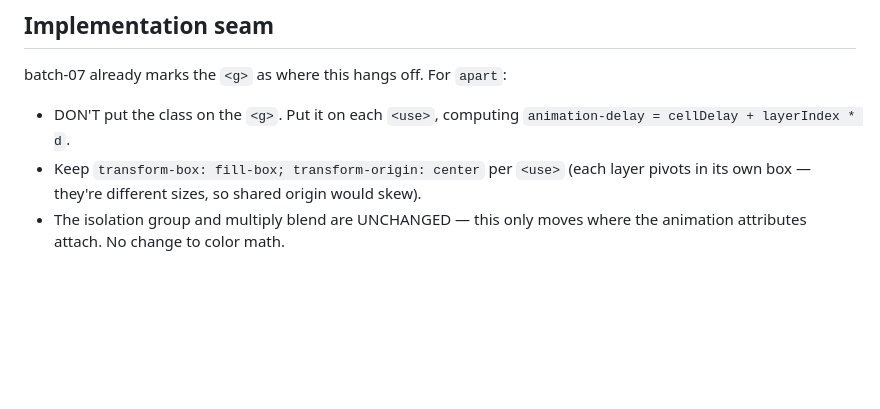
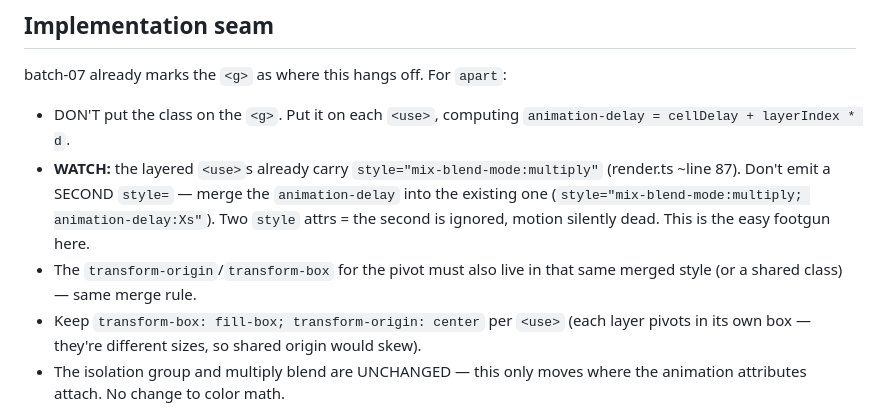
Before and after one commit to zntznt/iconizer, a Markdown page: guidance/batch-07b.md, the part around the change. Drawn GitHub-style; blank space fills up the shorter version.

Commit message:
docs(batch-07b): flag the duplicate-style footgun (use already has mix-blend-mode)
Co-Authored-By: Claude Opus 4.8 (1M context) <noreply@anthropic.com>

```diff
--- a/guidance/batch-07b.md
+++ b/guidance/batch-07b.md
@@ -52,6 +52,13 @@ other combination it's inert -> output identical to batch-07.
 batch-07 already marks the `<g>` as where this hangs off. For `apart`:
 - DON'T put the class on the `<g>`. Put it on each `<use>`, computing
   `animation-delay = cellDelay + layerIndex * d`.
+- **WATCH:** the layered `<use>`s already carry `style="mix-blend-mode:multiply"`
+  (render.ts ~line 87). Don't emit a SECOND `style=` — merge the
+  `animation-delay` into the existing one (`style="mix-blend-mode:multiply;
+  animation-delay:Xs"`). Two `style` attrs = the second is ignored, motion
+  silently dead. This is the easy footgun here.
+- The `transform-origin`/`transform-box` for the pivot must also live in that same
+  merged style (or a shared class) — same merge rule.
 - Keep `transform-box: fill-box; transform-origin: center` per `<use>` (each layer
   pivots in its own box — they're different sizes, so shared origin would skew).
 - The isolation group and multiply blend are UNCHANGED — this only moves where the
```
